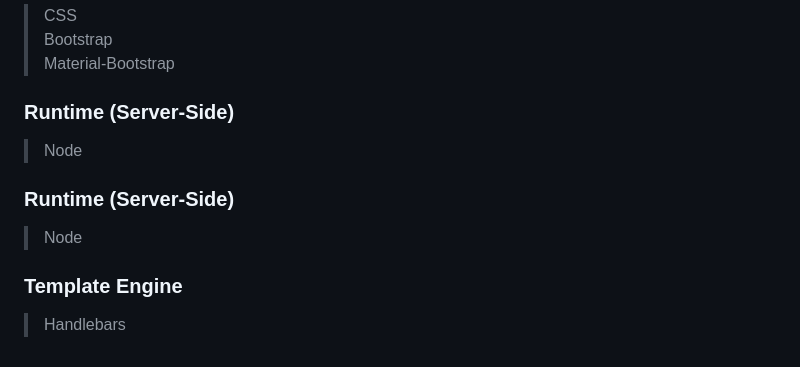
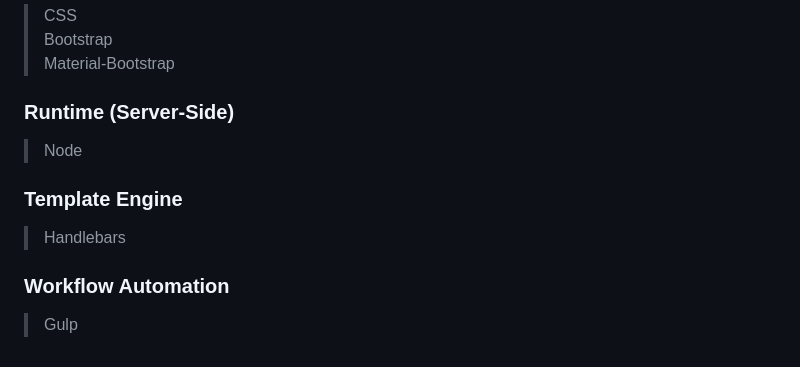
Before and after one commit to ariel-behar/arielbehar-portfolio, a Markdown page: README.md, the part around the change. Drawn GitHub-style.

```diff
--- a/README.md
+++ b/README.md
@@ -82,13 +82,13 @@ Material-Bootstrap</blockquote>
 
 <blockquote>Node</blockquote>
 
-<h3>Runtime (Server-Side)</h3>
-
-<blockquote>Node</blockquote>
-
 <h3>Template Engine</h3>
 
 <blockquote>Handlebars</blockquote>
 
+<h3>Workflow Automation</h3>
+
+<blockquote>Gulp</blockquote>
+
 <!-- <br /> -->
 <!-- <h2>Specs</h2> -->
```
